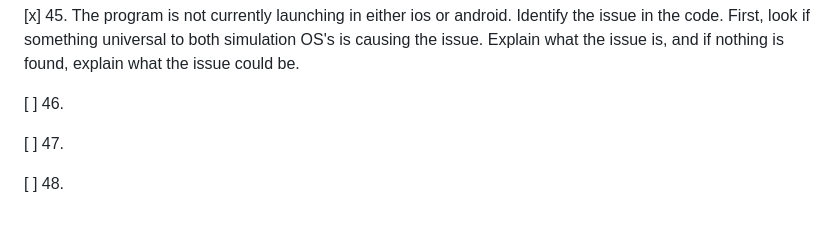
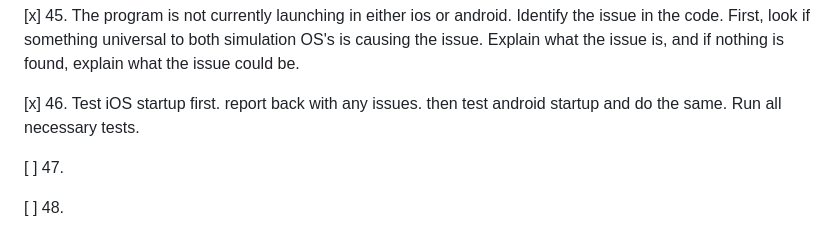
Before and after one commit to lukejosephson/cs_app, a Markdown page: PROMPTS.md, the part around the change. GitHub-like rendering.

```diff
--- a/PROMPTS.md
+++ b/PROMPTS.md
@@ -199,7 +199,8 @@ If the answer is correct, display a 'Success' message using the green color from
 First, look if something universal to both simulation OS's is causing the issue. Explain what the issue is, and if
 nothing is found, explain what the issue could be.
 
-[ ] 46.
+[x] 46. Test iOS startup first. report back with any issues. then test android startup and do the same.
+Run all necessary tests.
 
 [ ] 47.
 
```
Also changed, not shown: CHANGES.md (+5 -0 lines).
